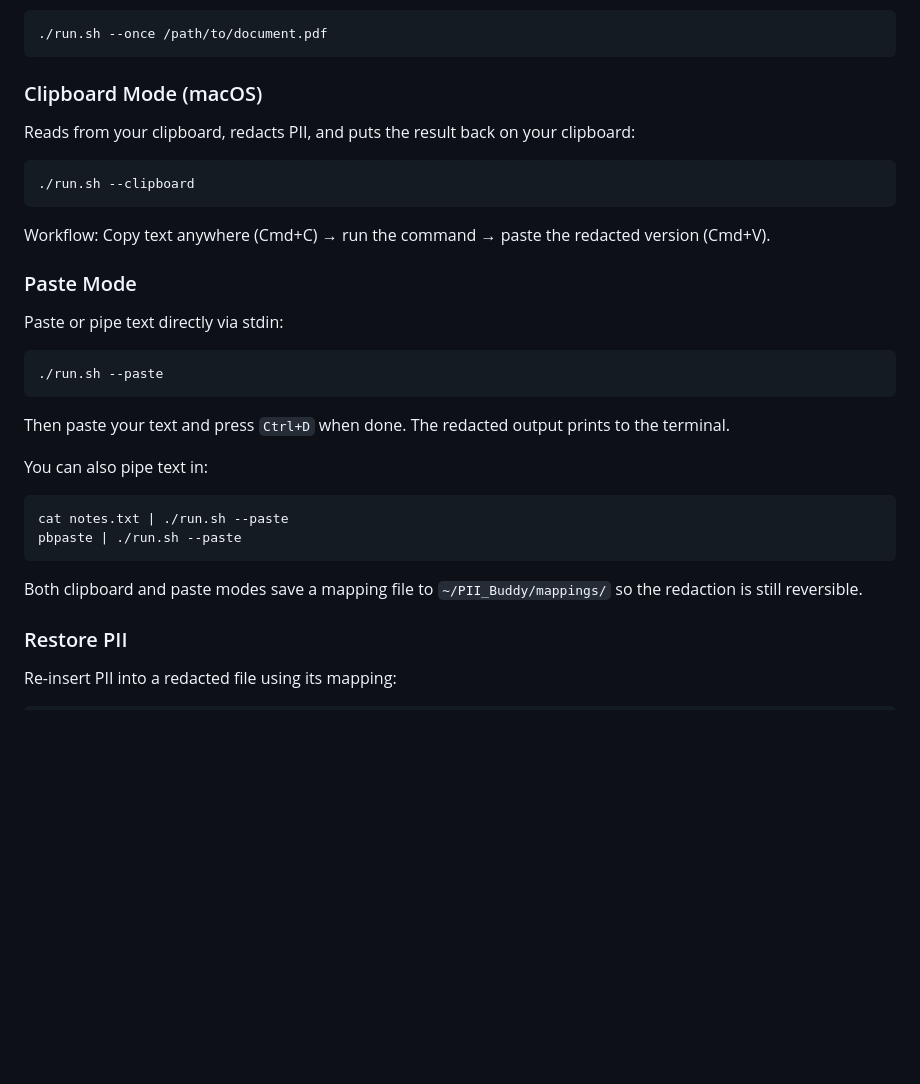
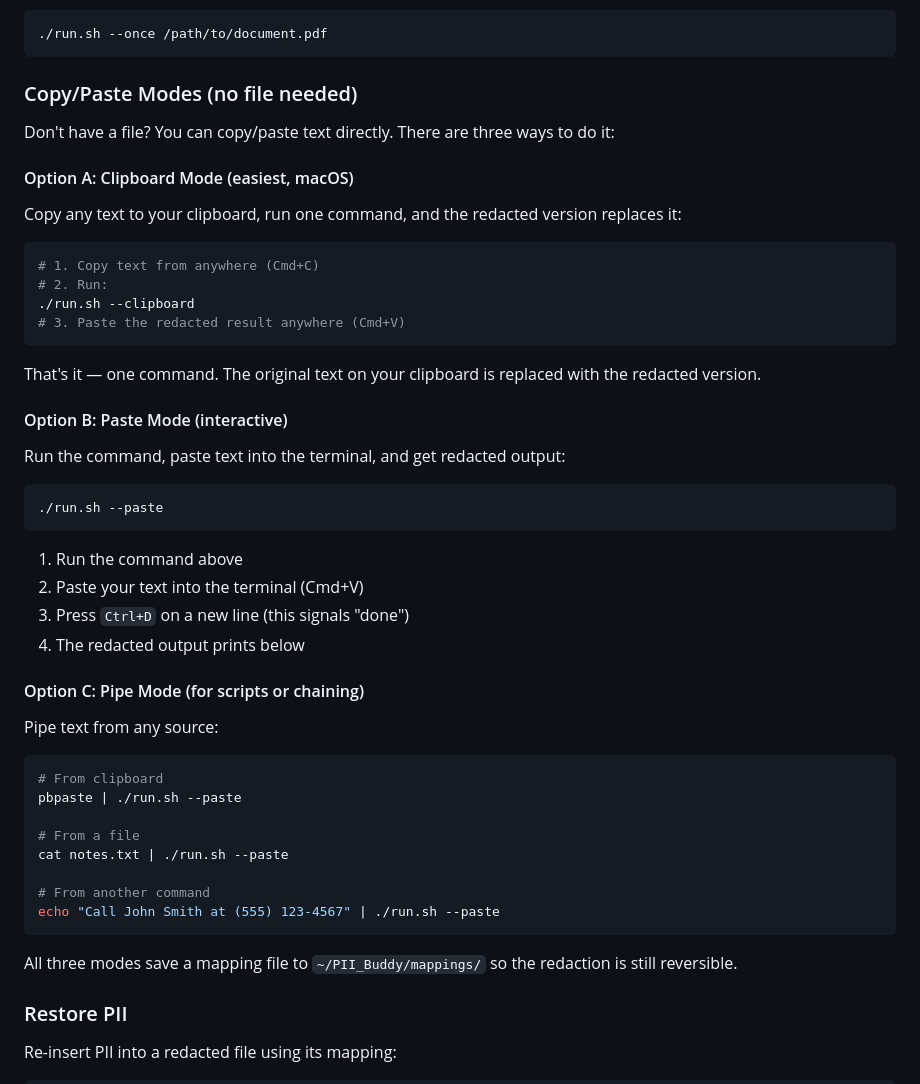
Before and after one commit to rahhbster/pii_buddy, a Markdown page: README.md, the part around the change. Drawn GitHub-style; blank space fills up the shorter version.

Commit message:
Improve copy/paste documentation with clearer step-by-step instructions
Co-Authored-By: Claude Opus 4.6 <noreply@anthropic.com>

````diff
--- a/README.md
+++ b/README.md
@@ -107,34 +107,52 @@ Process one file and exit:
 ./run.sh --once /path/to/document.pdf
 ```
 
-### Clipboard Mode (macOS)
+### Copy/Paste Modes (no file needed)
 
-Reads from your clipboard, redacts PII, and puts the result back on your clipboard:
+Don't have a file? You can copy/paste text directly. There are three ways to do it:
+
+#### Option A: Clipboard Mode (easiest, macOS)
+
+Copy any text to your clipboard, run one command, and the redacted version replaces it:
 
 ```bash
+# 1. Copy text from anywhere (Cmd+C)
+# 2. Run:
 ./run.sh --clipboard
+# 3. Paste the redacted result anywhere (Cmd+V)
 ```
 
-Workflow: Copy text anywhere (Cmd+C) → run the command → paste the redacted version (Cmd+V).
+That's it — one command. The original text on your clipboard is replaced with the redacted version.
 
-### Paste Mode
+#### Option B: Paste Mode (interactive)
 
-Paste or pipe text directly via stdin:
+Run the command, paste text into the terminal, and get redacted output:
 
 ```bash
 ./run.sh --paste
 ```
 
-Then paste your text and press `Ctrl+D` when done. The redacted output prints to the terminal.
+1. Run the command above
+2. Paste your text into the terminal (Cmd+V)
+3. Press `Ctrl+D` on a new line (this signals "done")
+4. The redacted output prints below
 
-You can also pipe text in:
+#### Option C: Pipe Mode (for scripts or chaining)
+
+Pipe text from any source:
 
 ```bash
+# From clipboard
+pbpaste | ./run.sh --paste
+
+# From a file
 cat notes.txt | ./run.sh --paste
-pbpaste | ./run.sh --paste
+
+# From another command
+echo "Call John Smith at (555) 123-4567" | ./run.sh --paste
 ```
 
-Both clipboard and paste modes save a mapping file to `~/PII_Buddy/mappings/` so the redaction is still reversible.
+All three modes save a mapping file to `~/PII_Buddy/mappings/` so the redaction is still reversible.
 
 ### Restore PII
 
````
